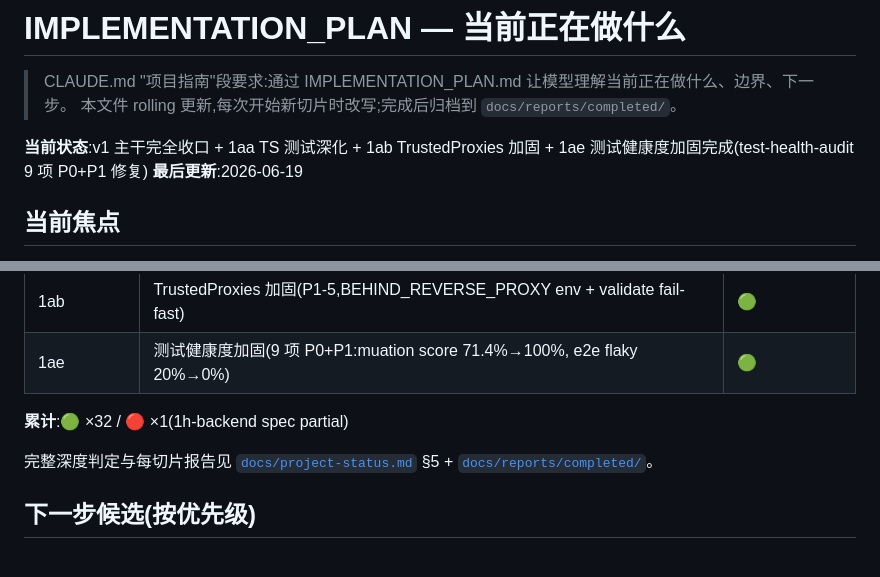
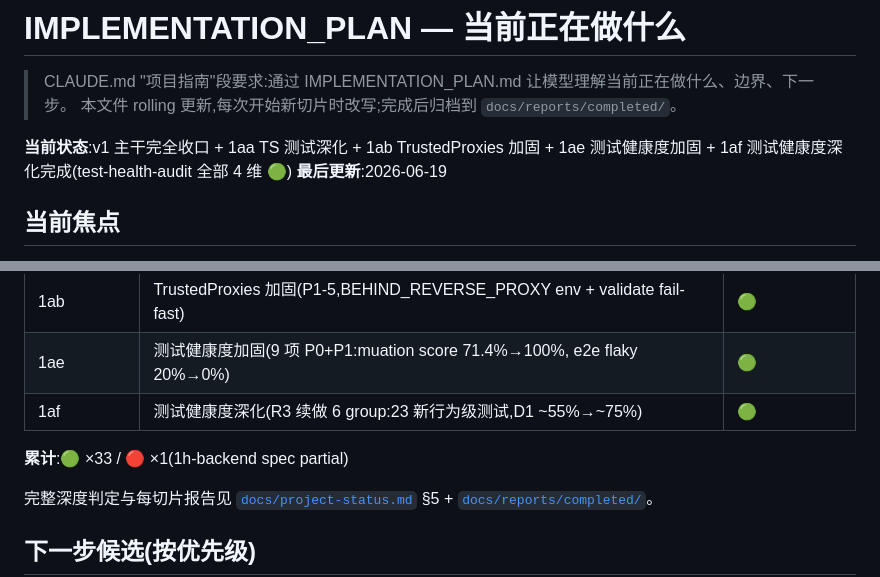
Before and after one commit to iannil/pinconsole, a Markdown page: IMPLEMENTATION_PLAN.md, 2 parts joined by grey strips. Rendered like a GitHub page; blank space fills up the shorter version.

```diff
--- a/IMPLEMENTATION_PLAN.md
+++ b/IMPLEMENTATION_PLAN.md
@@ -3,7 +3,7 @@
 > CLAUDE.md "项目指南"段要求:通过 IMPLEMENTATION_PLAN.md 让模型理解当前正在做什么、边界、下一步。
 > 本文件 rolling 更新,每次开始新切片时改写;完成后归档到 `docs/reports/completed/`。
 
-**当前状态**:v1 主干完全收口 + 1aa TS 测试深化 + 1ab TrustedProxies 加固 + 1ae 测试健康度加固完成(test-health-audit 9 项 P0+P1 修复)
+**当前状态**:v1 主干完全收口 + 1aa TS 测试深化 + 1ab TrustedProxies 加固 + 1ae 测试健康度加固 + 1af 测试健康度深化完成(test-health-audit 全部 4 维 🟢)
 **最后更新**:2026-06-19
 
 ## 当前焦点
@@ -50,8 +50,9 @@
 | 1aa | TS 测试深化(admin 64 + SDK 48,累计 112) | 🟢 |
 | 1ab | TrustedProxies 加固(P1-5,BEHIND_REVERSE_PROXY env + validate fail-fast) | 🟢 |
 | 1ae | 测试健康度加固(9 项 P0+P1:muation score 71.4%→100%, e2e flaky 20%→0%) | 🟢 |
+| 1af | 测试健康度深化(R3 续做 6 group:23 新行为级测试,D1 ~55%→~75%) | 🟢 |
 
-**累计**:🟢 ×32 / 🔴 ×1(1h-backend spec partial)
+**累计**:🟢 ×33 / 🔴 ×1(1h-backend spec partial)
 
 完整深度判定与每切片报告见 [`docs/project-status.md`](./docs/project-status.md) §5 + [`docs/reports/completed/`](./docs/reports/completed/)。
 
```
Also changed, not shown: docs/project-status.md (+3 -2 lines).
